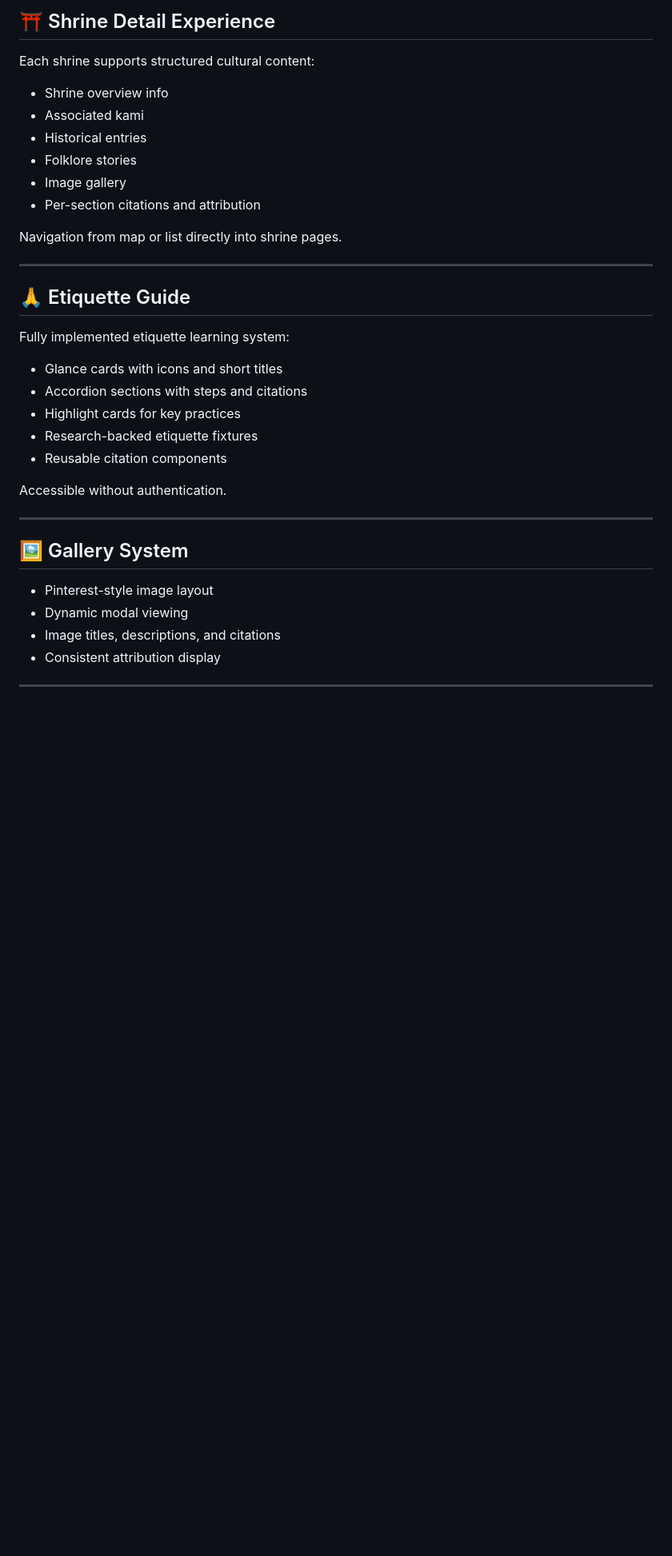
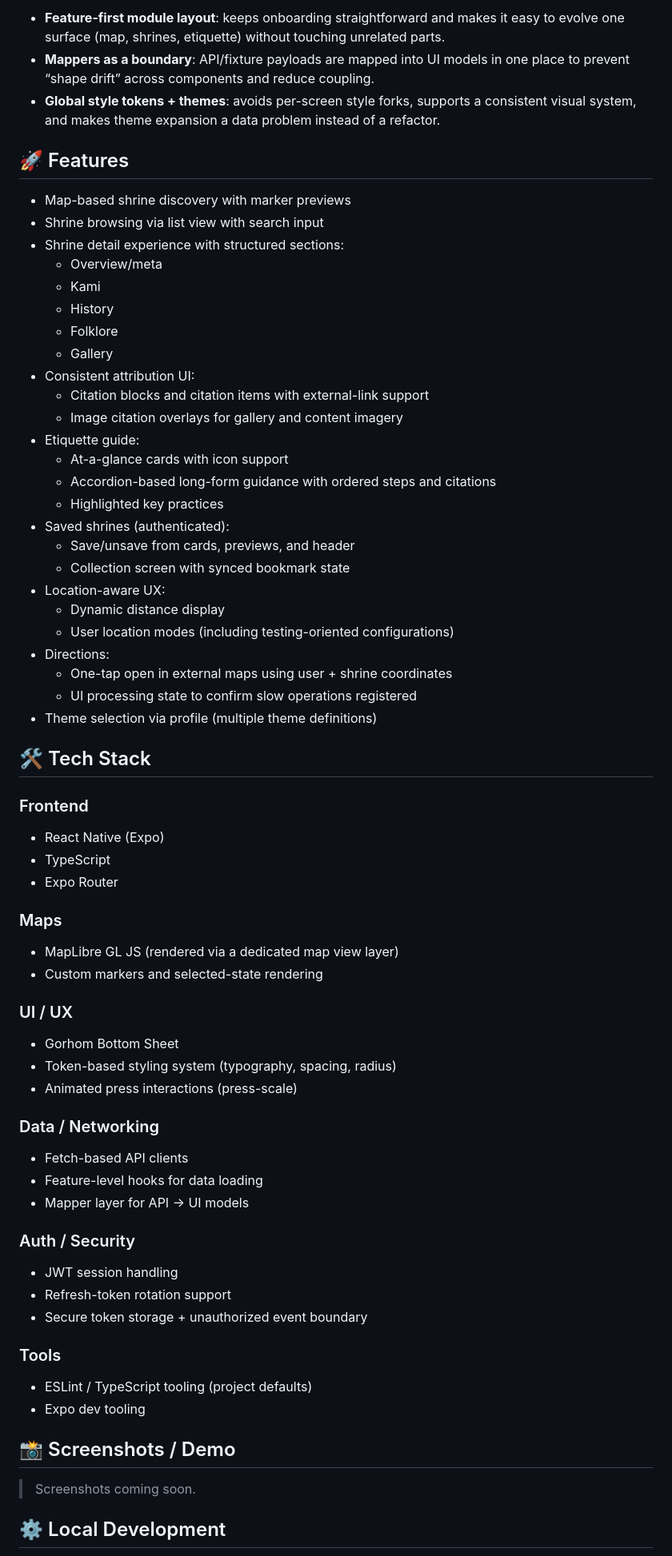
Before and after one commit to KobenjiSan/jinjamonogatari-mobile, a Markdown page: README.md, the part around one of its changes. Shown at 80% size. GitHub-like rendering; blank space fills up the shorter version.

```diff
--- a/README.md
+++ b/README.md
@@ -44,39 +54,69 @@ Content is designed to be **curated, cited, and culturally sensitive.**
 
-## ⛩️ Shrine Detail Experience
+- **Feature-first module layout**: keeps onboarding straightforward and makes it easy to evolve one surface (map, shrines, etiquette) without touching unrelated parts.
+- **Mappers as a boundary**: API/fixture payloads are mapped into UI models in one place to prevent “shape drift” across components and reduce coupling.
+- **Global style tokens + themes**: avoids per-screen style forks, supports a consistent visual system, and makes theme expansion a data problem instead of a refactor.
 
-Each shrine supports structured cultural content:
+## 🚀 Features
 
--   Shrine overview info
--   Associated kami
--   Historical entries
--   Folklore stories
--   Image gallery
--   Per-section citations and attribution
+- Map-based shrine discovery with marker previews
+- Shrine browsing via list view with search input
+- Shrine detail experience with structured sections:
+  - Overview/meta
+  - Kami
+  - History
+  - Folklore
+  - Gallery
+- Consistent attribution UI:
+  - Citation blocks and citation items with external-link support
+  - Image citation overlays for gallery and content imagery
+- Etiquette guide:
+  - At-a-glance cards with icon support
+  - Accordion-based long-form guidance with ordered steps and citations
+  - Highlighted key practices
+- Saved shrines (authenticated):
+  - Save/unsave from cards, previews, and header
+  - Collection screen with synced bookmark state
+- Location-aware UX:
+  - Dynamic distance display
+  - User location modes (including testing-oriented configurations)
+- Directions:
+  - One-tap open in external maps using user + shrine coordinates
+  - UI processing state to confirm slow operations registered
+- Theme selection via profile (multiple theme definitions)
 
-Navigation from map or list directly into shrine pages.
+## 🛠 Tech Stack
 
-------------------------------------------------------------------------
+### Frontend
+- React Native (Expo)
+- TypeScript
+- Expo Router
 
-## 🙏 Etiquette Guide
+### Maps
+- MapLibre GL JS (rendered via a dedicated map view layer)
+- Custom markers and selected-state rendering
 
-Fully implemented etiquette learning system:
+### UI / UX
+- Gorhom Bottom Sheet
+- Token-based styling system (typography, spacing, radius)
+- Animated press interactions (press-scale)
 
--   Glance cards with icons and short titles
--   Accordion sections with steps and citations
--   Highlight cards for key practices
--   Research-backed etiquette fixtures
--   Reusable citation components
+### Data / Networking
+- Fetch-based API clients
+- Feature-level hooks for data loading
+- Mapper layer for API → UI models
 
-Accessible without authentication.
+### Auth / Security
+- JWT session handling
+- Refresh-token rotation support
+- Secure token storage + unauthorized event boundary
 
-------------------------------------------------------------------------
+### Tools
+- ESLint / TypeScript tooling (project defaults)
+- Expo dev tooling
 
-## 🖼️ Gallery System
+## 📸 Screenshots / Demo
 
--   Pinterest-style image layout
--   Dynamic modal viewing
--   Image titles, descriptions, and citations
--   Consistent attribution display
+> Screenshots coming soon.
 
-------------------------------------------------------------------------
+## ⚙️ Local Development
 
```
Also changed, not shown: other parts of README.md (+99 -157 lines).
